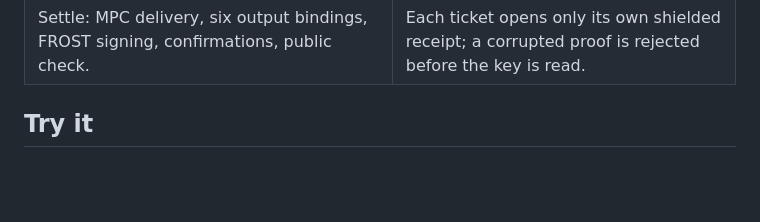
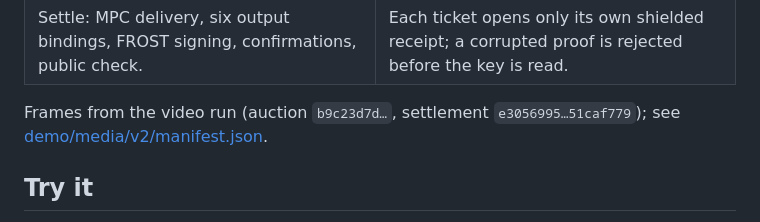
Before and after one commit to yugocabrio/darkcall, a Markdown page: README.md, the part around one of its changes. Rendered like a GitHub page; blank space fills up the shorter version.

```diff
--- a/README.md
+++ b/README.md
@@ -106,6 +108,9 @@ recorded settlement `47019e02…a211938` with fixture bids. Exact records:
 <tr><td>Settle: MPC delivery, six output bindings, FROST signing, confirmations, public check.</td>
 <td>Each ticket opens only its own shielded receipt; a corrupted proof is rejected before the key is read.</td></tr>
 </table>
+
+Frames from the video run (auction `b9c23d7d…`, settlement `e3056995…51caf779`); see
+[demo/media/v2/manifest.json](demo/media/v2/manifest.json).
 
 ## Try it
 
```
Also changed, not shown: other parts of README.md (+8 -6 lines), STATUS.md (+3 -0 lines).
